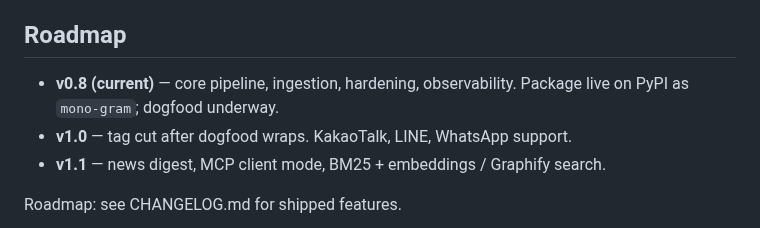
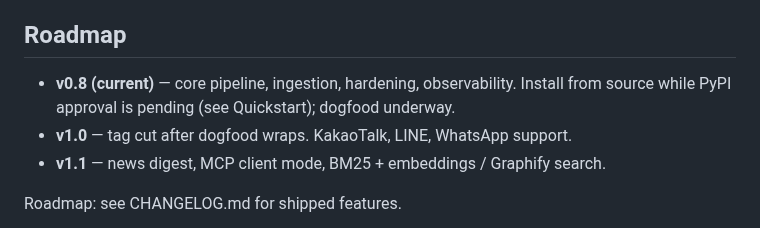
Before and after one commit to HarimxChoi/monogram, a Markdown page: README.md, the part around the change. GitHub-like rendering.

```diff
--- a/README.md
+++ b/README.md
@@ -234,7 +234,7 @@ retrieve it by syncing that repo to Obsidian on a device you trust.
 
 ## Roadmap
 
-- **v0.8 (current)** — core pipeline, ingestion, hardening, observability. Package live on PyPI as `mono-gram`; dogfood underway.
+- **v0.8 (current)** — core pipeline, ingestion, hardening, observability. Install from source while PyPI approval is pending (see Quickstart); dogfood underway.
 - **v1.0** — tag cut after dogfood wraps. KakaoTalk, LINE, WhatsApp support.
 - **v1.1** — news digest, MCP client mode, BM25 + embeddings / Graphify search.
 
```
Also changed, not shown: README.ko.md (+2 -2 lines).
